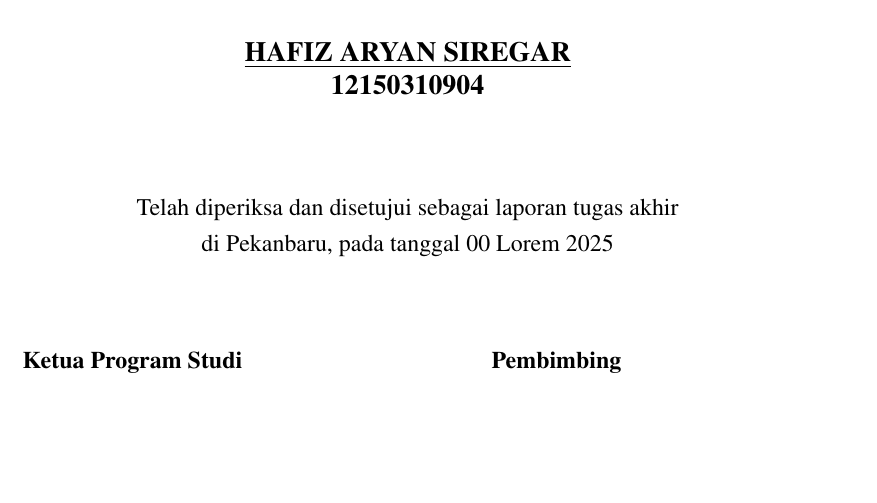
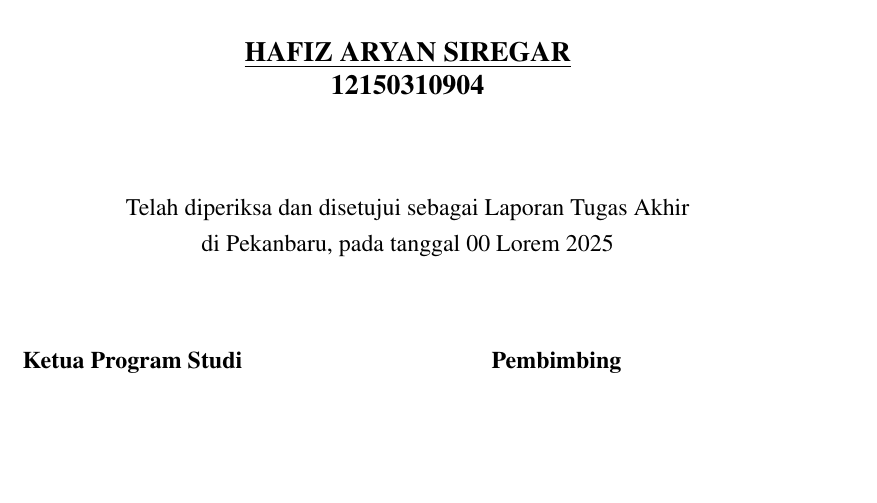
Before and after one commit to hafizaryan/laporan-tugas-akhir, a LaTeX document (tugasakhir.tex, which reads kontrol/lembarPersetujuan.tex): part of page 2 of 143, cut so that both start at the same text. Compiled offline with pdfLaTeX.

Commit message:
update template

```diff
--- a/kontrol/lembarPersetujuan.tex
+++ b/kontrol/lembarPersetujuan.tex
@@ -29,7 +29,7 @@
 	\MakeUppercase{\bo{\nim}}\\
 	\vspace{1.5cm}
 
-	\fontsize{12pt}{14.4pt}\selectfont Telah diperiksa dan disetujui sebagai laporan tugas akhir\\
+	\fontsize{12pt}{14.4pt}\selectfont Telah diperiksa dan disetujui sebagai Laporan Tugas Akhir\\
 	\fontsize{12pt}{14.4pt}\selectfont di \kota, pada tanggal \tanggalPersetujuan\\
 	\vspace{1.5cm}
 
```
Also changed, not shown: 4 other files.
